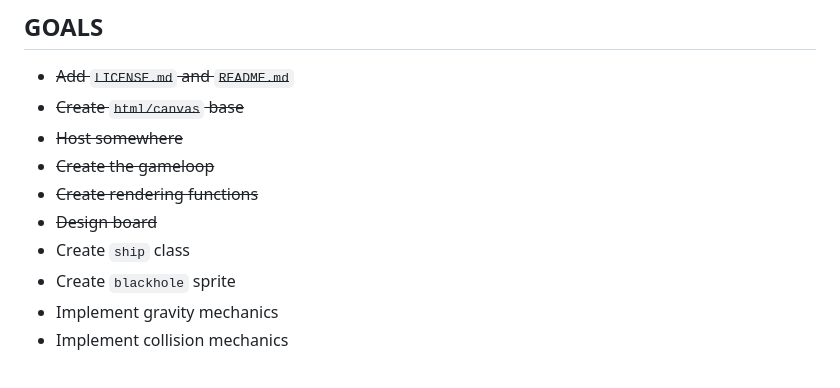
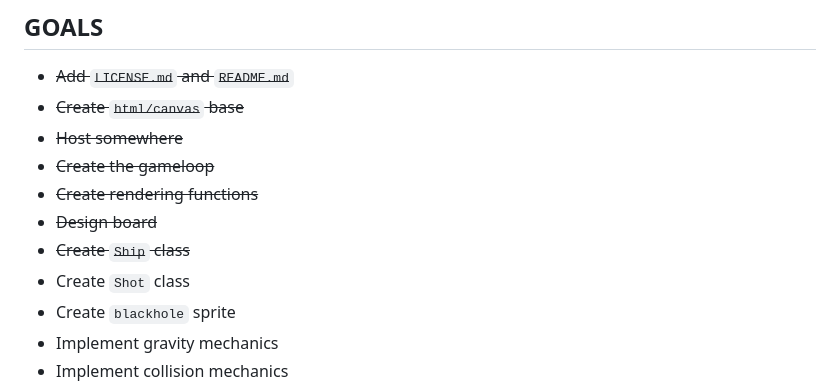
Before and after one commit to luxedo/spacewar-almost-from-scratch, a Markdown page: README.md, the part around the change printed below. Drawn GitHub-style.

```diff
--- a/README.md
+++ b/README.md
@@ -14,7 +14,8 @@ Since I've already worked on a project to reproduce [PONG](https://armlessjohn40
 * ~~Create the gameloop~~
 * ~~Create rendering functions~~
 * ~~Design board~~
-* Create `ship` class
+* ~~Create `Ship` class~~
+* Create `Shot` class
 * Create `blackhole` sprite
 * Implement gravity mechanics
 * Implement collision mechanics
```
Also changed, not shown: other parts of README.md (+20 -0 lines), report-assets/ship-in-the-game.gif (added), report-assets/ship-sprites.png (added), 2 other files.
